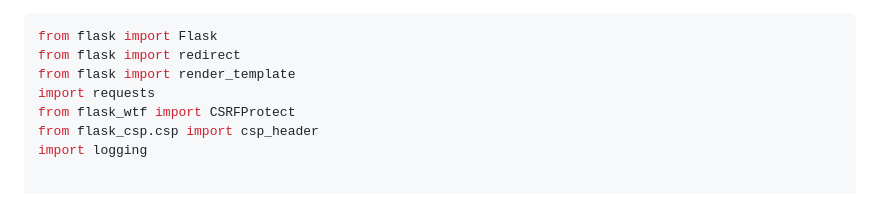
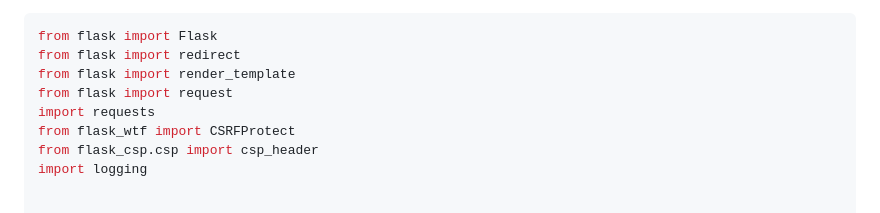
Before and after one commit to TempeHS/Flask_PWA_API_Extension_Task_Source, a Markdown page: docs/README.md, the part around the change. Drawn GitHub-style.

Commit message:
add import

```diff
--- a/docs/README.md
+++ b/docs/README.md
@@ -634,6 +634,7 @@ This Python Flask implementation in `main.py`
 from flask import Flask
 from flask import redirect
 from flask import render_template
+from flask import request
 import requests
 from flask_wtf import CSRFProtect
 from flask_csp.csp import csp_header
```
